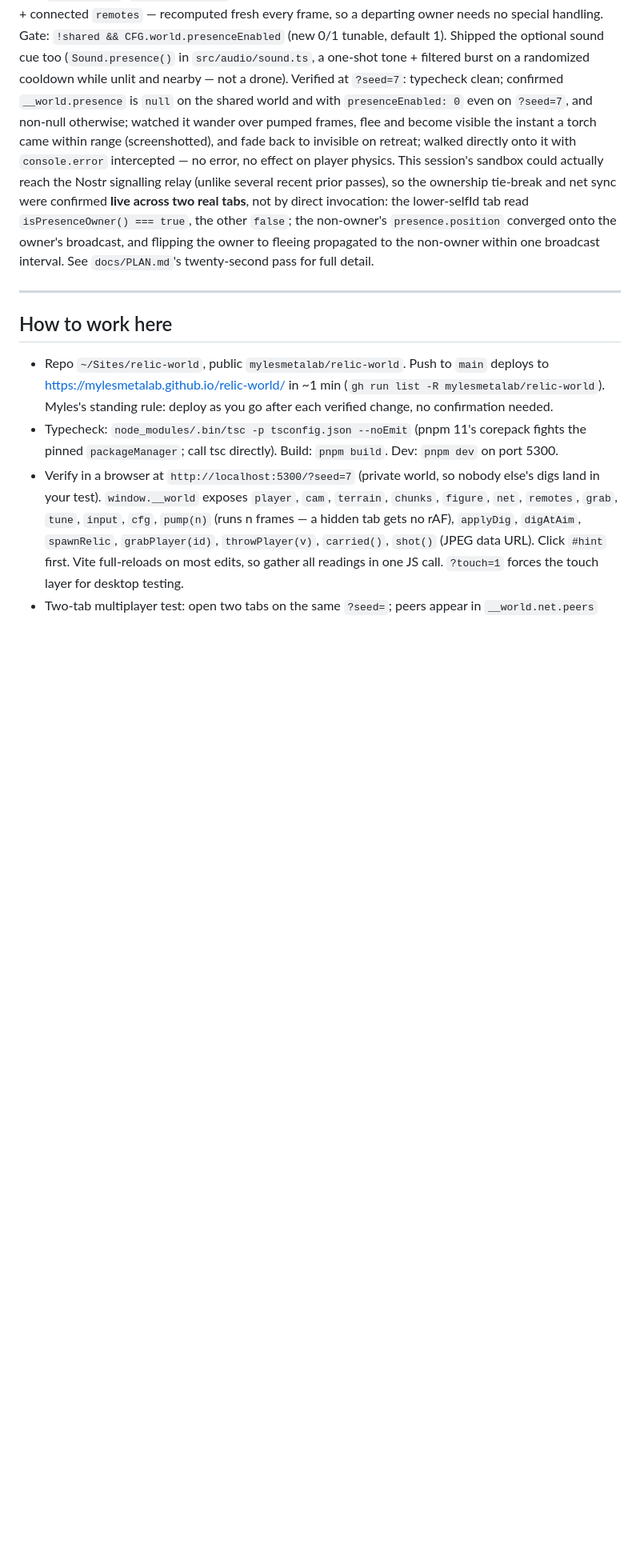
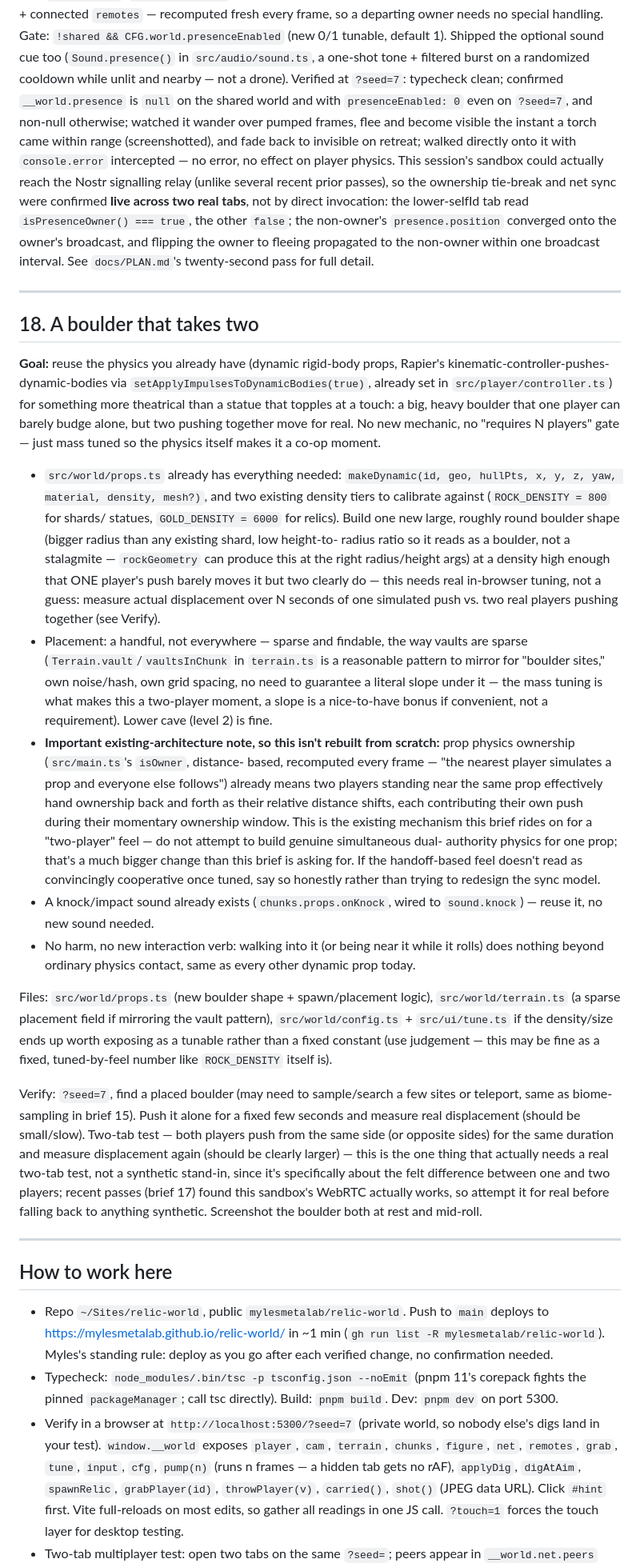
Before and after one commit to mylesmetalab/relic-world, a Markdown page: docs/BACKLOG.md, the part around the change. Shown at 80% size. GitHub-like rendering; blank space fills up the shorter version.

Commit message:
Spec brief 18: a boulder that takes two
Next on the ranked "what's next" list. No new mechanic needed --
Rapier's kinematic-controller-pushes-dynamic-bodies is already on,
and the existing distance-based prop ownership handoff already gives
two nearby players a way to both contribute force over time. This is
mass tuning and placement, not new systems, written against the real
makeDynamic/density constants already in props.ts.

Co-Authored-By: Claude Fable 5.1 <noreply@anthropic.com>

```diff
--- a/docs/BACKLOG.md
+++ b/docs/BACKLOG.md
@@ -706,6 +706,72 @@ See `docs/PLAN.md`'s twenty-second pass for full detail.
 
 ---
 
+## 18. A boulder that takes two
+
+**Goal:** reuse the physics you already have (dynamic rigid-body props,
+Rapier's kinematic-controller-pushes-dynamic-bodies via
+`setApplyImpulsesToDynamicBodies(true)`, already set in
+`src/player/controller.ts`) for something more theatrical than a statue
+that topples at a touch: a big, heavy boulder that one player can barely
+budge alone, but two pushing together move for real. No new mechanic, no
+"requires N players" gate — just mass tuned so the physics itself makes it
+a co-op moment.
+
+- `src/world/props.ts` already has everything needed: `makeDynamic(id, geo,
+  hullPts, x, y, z, yaw, material, density, mesh?)`, and two existing
+  density tiers to calibrate against (`ROCK_DENSITY = 800` for shards/
+  statues, `GOLD_DENSITY = 6000` for relics). Build one new large, roughly
+  round boulder shape (bigger radius than any existing shard, low height-to-
+  radius ratio so it reads as a boulder, not a stalagmite — `rockGeometry`
+  can produce this at the right radius/height args) at a density high
+  enough that ONE player's push barely moves it but two clearly do — this
+  needs real in-browser tuning, not a guess: measure actual displacement
+  over N seconds of one simulated push vs. two real players pushing
+  together (see Verify).
+- Placement: a handful, not everywhere — sparse and findable, the way
+  vaults are sparse (`Terrain.vault`/`vaultsInChunk` in `terrain.ts` is a
+  reasonable pattern to mirror for "boulder sites," own noise/hash, own
+  grid spacing, no need to guarantee a literal slope under it — the mass
+  tuning is what makes this a two-player moment, a slope is a nice-to-have
+  bonus if convenient, not a requirement). Lower cave (level 2) is fine.
+- **Important existing-architecture note, so this isn't rebuilt from
+  scratch:** prop physics ownership (`src/main.ts`'s `isOwner`, distance-
+  based, recomputed every frame — "the nearest player simulates a prop and
+  everyone else follows") already means two players standing near the same
+  prop effectively hand ownership back and forth as their relative distance
+  shifts, each contributing their own push during their momentary ownership
+  window. This is the existing mechanism this brief rides on for a
+  "two-player" feel — do not attempt to build genuine simultaneous dual-
+  authority physics for one prop; that's a much bigger change than this
+  brief is asking for. If the handoff-based feel doesn't read as
+  convincingly cooperative once tuned, say so honestly rather than trying
+  to redesign the sync model.
+- A knock/impact sound already exists (`chunks.props.onKnock`, wired to
+  `sound.knock`) — reuse it, no new sound needed.
+- No harm, no new interaction verb: walking into it (or being near it while
+  it rolls) does nothing beyond ordinary physics contact, same as every
+  other dynamic prop today.
+
+Files: `src/world/props.ts` (new boulder shape + spawn/placement logic),
+`src/world/terrain.ts` (a sparse placement field if mirroring the vault
+pattern), `src/world/config.ts` + `src/ui/tune.ts` if the density/size ends
+up worth exposing as a tunable rather than a fixed constant (use judgement
+— this may be fine as a fixed, tuned-by-feel number like `ROCK_DENSITY`
+itself is).
+
+Verify: `?seed=7`, find a placed boulder (may need to sample/search a few
+sites or teleport, same as biome-sampling in brief 15). Push it alone for a
+fixed few seconds and measure real displacement (should be small/slow).
+Two-tab test — both players push from the same side (or opposite sides)
+for the same duration and measure displacement again (should be clearly
+larger) — this is the one thing that actually needs a real two-tab test,
+not a synthetic stand-in, since it's specifically about the felt difference
+between one and two players; recent passes (brief 17) found this sandbox's
+WebRTC actually works, so attempt it for real before falling back to
+anything synthetic. Screenshot the boulder both at rest and mid-roll.
+
+---
+
 ## How to work here
 
 - Repo `~/Sites/relic-world`, public `mylesmetalab/relic-world`. Push to
```
